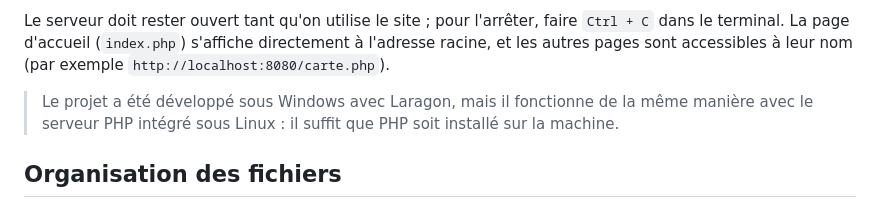
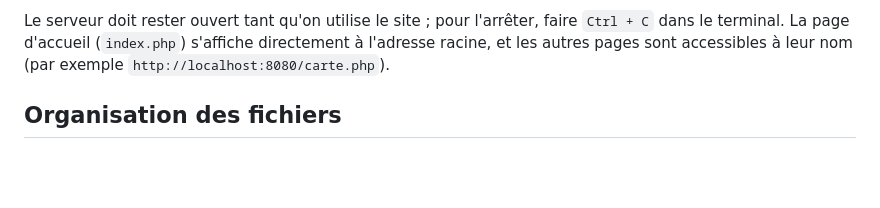
Before and after one commit to JoMika22/ProjetInfo3, a Markdown page: README.md, the part around the change. Drawn GitHub-style; blank space fills up the shorter version.

```diff
--- a/README.md
+++ b/README.md
@@ -44,10 +44,6 @@ Le serveur doit rester ouvert tant qu'on utilise le site ; pour l'arrêter, fair
 `Ctrl + C` dans le terminal. La page d'accueil (`index.php`) s'affiche directement
 à l'adresse racine, et les autres pages sont accessibles à leur nom (par exemple
 `http://localhost:8080/carte.php`).
-
-> Le projet a été développé sous Windows avec Laragon, mais il fonctionne de la
-> même manière avec le serveur PHP intégré sous Linux : il suffit que PHP soit
-> installé sur la machine.
 
 ## Organisation des fichiers
 
```
